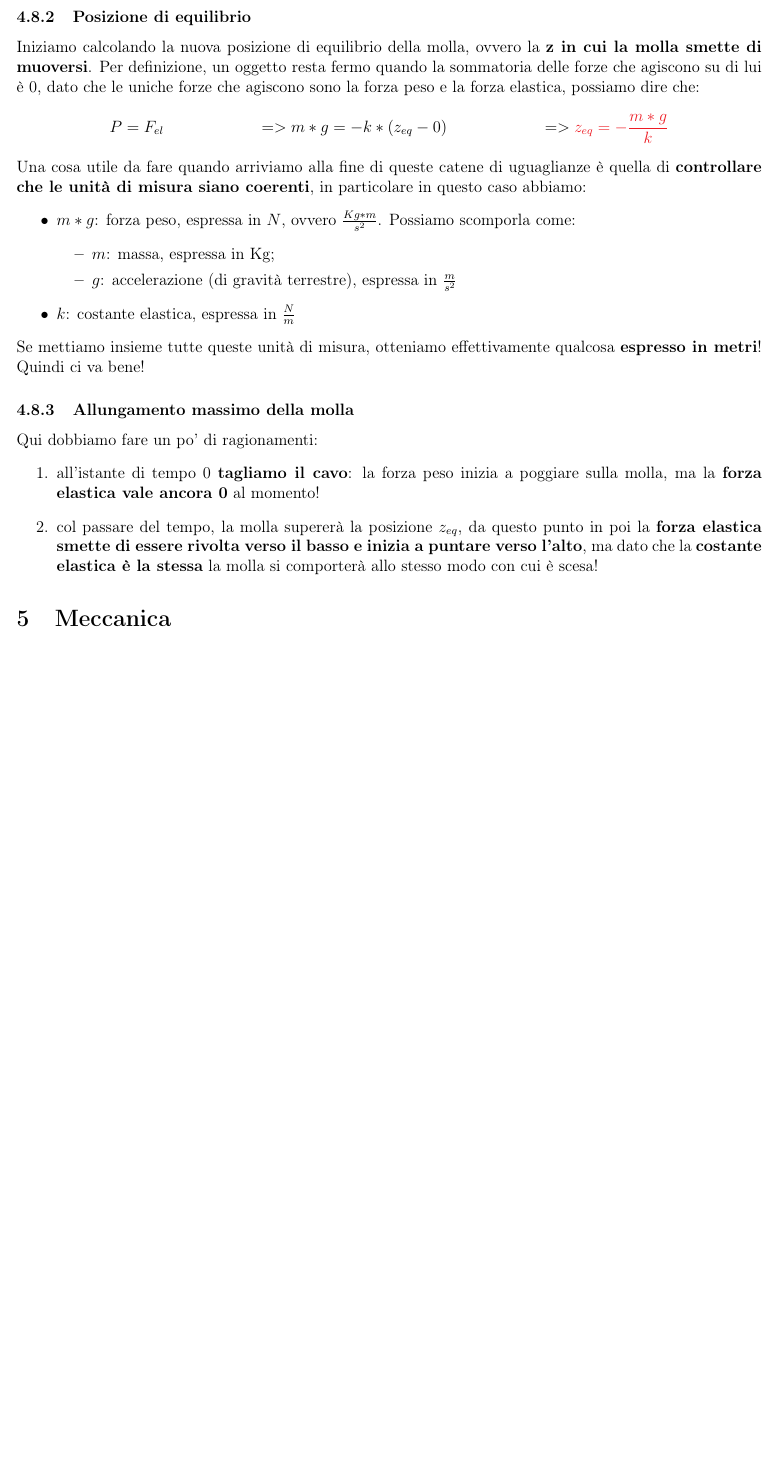
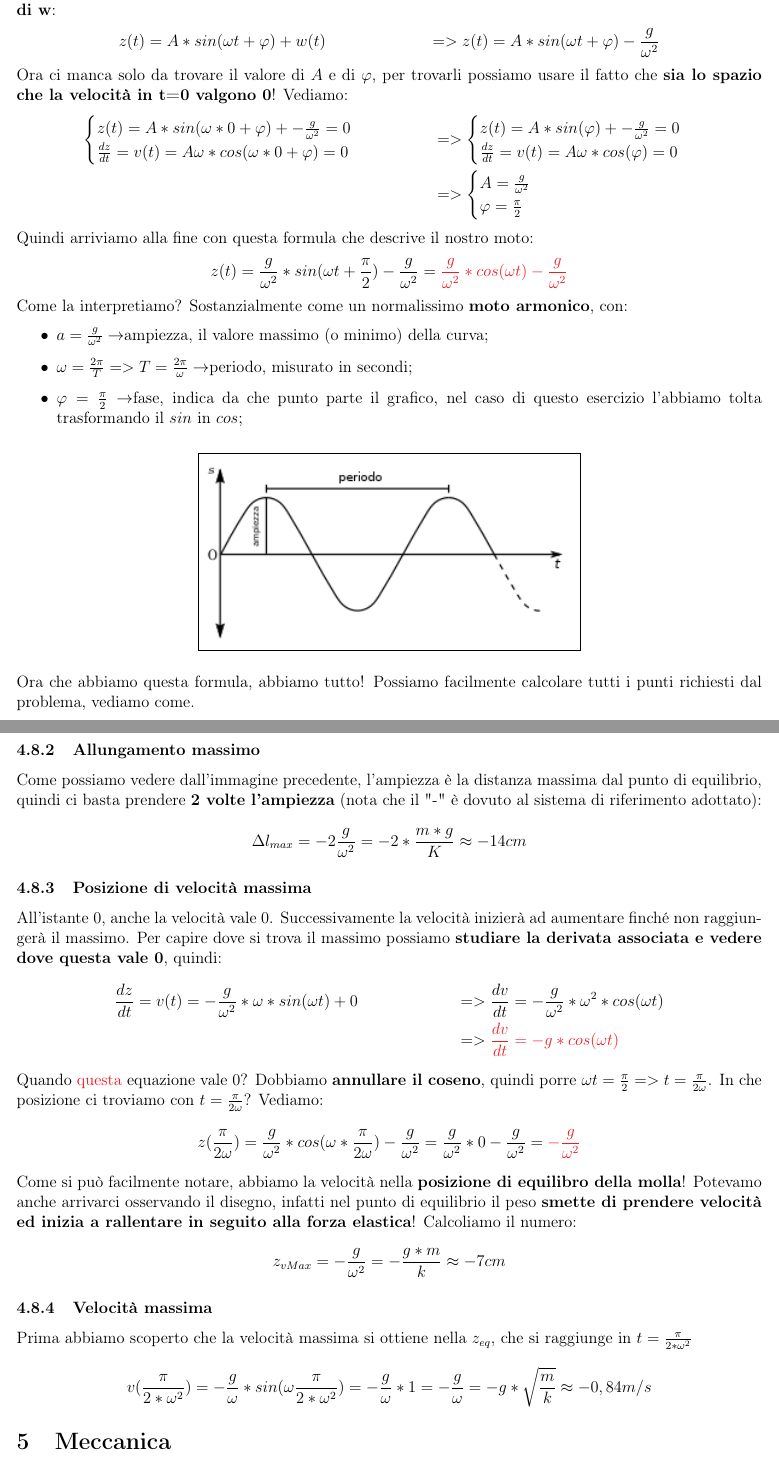
Before and after one commit to TLZ2000/Fisica, a LaTeX document (main.tex, which reads Sezioni/Dinamica.tex): part of page 40 of 40 before the commit and two parts of pages 40 and 41 of 41 after it, the two joined at a grey line, cut at the place of the change, the shorter picture padded with empty space. Compiled offline with pdfLaTeX.

Commit message:
EsercizioDimanicaWIP_#3_mancaPeriodo

```diff
--- a/Sezioni/Dinamica.tex
+++ b/Sezioni/Dinamica.tex
@@ -625,32 +629,61 @@
+            Ecco fatto, ora possiamo tornare un po' di equazioni prima e \textbf{sostituire il valore che abbiamo trovato di w}:
+            \begin{align*}
+                &z(t) = A*sin(\omega t+\varphi)+w(t)&&=> z(t) = A*sin(\omega t+\varphi)-\frac{g}{\omega^2}
+            \end{align*}
+            Ora ci manca solo da trovare il valore di $A$ e di $\varphi$, per trovarli possiamo usare il fatto che \textbf{sia lo spazio che la velocità in t=0 valgono 0}! Vediamo:
+            \begin{align*}
+                &
+                \begin{cases}
+                    z(t) = A*sin(\omega*0+\varphi)+-\frac{g}{\omega^2} = 0\\
+                    \frac{dz}{dt} = v(t)=A\omega*cos(\omega*0+\varphi) = 0
+                \end{cases}
+                &&=>
+                \begin{cases}
+                    z(t) = A*sin(\varphi)+-\frac{g}{\omega^2} = 0\\
+                    \frac{dz}{dt} = v(t)=A\omega*cos(\varphi) = 0
+                \end{cases}\\
+                & &&=>
+                \begin{cases}
+                    A = \frac{g}{\omega^2}\\
+                    \varphi=\frac{\pi}{2}
+                \end{cases}
+            \end{align*}
+            Quindi arriviamo alla fine con questa formula che descrive il nostro moto:
+            \begin{align*}
+                z(t)=\frac{g}{\omega^2}*sin(\omega t + \frac{\pi}{2})-\frac{g}{\omega^2} = \textcolor{Red}{\frac{g}{\omega^2}*cos(\omega t)-\frac{g}{\omega^2}}
+            \end{align*}
+            Come la interpretiamo? Sostanzialmente come un normalissimo \textbf{moto armonico}, con:
+            \begin{itemize}
+                \item $a = \frac{g}{\omega^2}\rightarrow$ampiezza, il valore massimo (o minimo) della curva;
+                \item $\omega =\frac{2\pi}{T}=>T=\frac{2\pi}{\omega}\rightarrow$periodo, misurato in secondi;
+                \item $\varphi = \frac{\pi}{2}\rightarrow$fase, indica da che punto parte il grafico, nel caso di questo esercizio l'abbiamo tolta trasformando il $sin$ in $cos$;
+            \end{itemize}
+            \framedImg{5}{L07-img006}
+            Ora che abbiamo questa formula, abbiamo tutto! Possiamo facilmente calcolare tutti i punti richiesti dal problema, vediamo come.
 
+        \subsubsection{Allungamento massimo}
+            Come possiamo vedere dall'immagine precedente, l'ampiezza è la distanza massima dal punto di equilibrio, quindi ci basta prendere \textbf{2 volte l'ampiezza} (nota che il "-" è dovuto al sistema di riferimento adottato):
+            \begin{align*}
+                \Delta l_{max}=-2\frac{g}{\omega^2}=-2*\frac{m*g}{K}\approx-14cm
+            \end{align*}
 
+        \subsubsection{Posizione di velocità massima}
+            All'istante 0, anche la velocità vale 0. Successivamente la velocità inizierà ad aumentare finché non raggiungerà il massimo. Per capire dove si trova il massimo possiamo \textbf{studiare la derivata associata e vedere dove questa vale 0}, quindi:
+            \begin{align*}
+                &\frac{dz}{dt}=v(t)=-\frac{g}{\omega^2}*\omega*sin(\omega t)+ 0 &&=>\frac{dv}{dt}=-\frac{g}{\omega^2}*\omega^2*cos(\omega t)\\
+                & &&=>\textcolor{Red}{\frac{dv}{dt}=-g*cos(\omega t)}
+            \end{align*}
+            Quando \textcolor{Red}{questa} equazione vale 0? Dobbiamo \textbf{annullare il coseno}, quindi porre $\omega t = \frac{\pi}{2}=>t=\frac{\pi}{2\omega}$. In che posizione ci troviamo con $t=\frac{\pi}{2\omega}$? Vediamo:
+            \begin{align*}
+                z(\frac{\pi}{2\omega})=\frac{g}{\omega^2}*cos(\omega * \frac{\pi}{2\omega})-\frac{g}{\omega^2} = \frac{g}{\omega^2}*0-\frac{g}{\omega^2} = \textcolor{Red}{-\frac{g}{\omega^2}}
+            \end{align*}
+            Come si può facilmente notare, abbiamo la velocità nella \textbf{posizione di equilibro della molla}! Potevamo anche arrivarci osservando il disegno, infatti nel punto di equilibrio il peso \textbf{smette di prendere velocità ed inizia a rallentare in seguito alla forza elastica}! Calcoliamo il numero:
+            \begin{align*}
+                z_{vMax}=-\frac{g}{\omega^2} = -\frac{g*m}{k}\approx -7cm
+            \end{align*}
 
-
-
-
-
-
-
-
-        \subsubsection{Posizione di equilibrio}
-            Iniziamo calcolando la nuova posizione di equilibrio della molla, ovvero la \textbf{z in cui la molla smette di muoversi}. Per definizione, un oggetto resta fermo quando la sommatoria delle forze che agiscono su di lui è 0, dato che le uniche forze che agiscono sono la forza peso e la forza elastica, possiamo dire che:
+        \subsubsection{Velocità massima}
+            Prima abbiamo scoperto che la velocità massima si ottiene nella $z_{eq}$, che si raggiunge in $t=\frac{\pi}{2*\omega^2}$
             \begin{align*}
-                & P = F_{el} && => m*g = -k*(z_{eq}-0) && => \textcolor{Red}{z_{eq} = -\frac{m*g}{k}}
+                v(\frac{\pi}{2*\omega^2})=-\frac{g}{\omega}*sin(\omega \frac{\pi}{2*\omega^2})=-\frac{g}{\omega}*1 = -\frac{g}{\omega} = -g*\sqrt{\frac{m}{k}}\approx-0,84m/s
             \end{align*}
-            Una cosa utile da fare quando arriviamo alla fine di queste catene di uguaglianze è quella di \textbf{controllare che le unità di misura siano coerenti}, in particolare in questo caso abbiamo:
-            \begin{itemize}
-                \item $m*g$: forza peso, espressa in $N$, ovvero $\frac{Kg*m}{s^2}$. Possiamo scomporla come:
-                \begin{itemize}
-                    \item $m$: massa, espressa in Kg;
-                    \item $g$: accelerazione (di gravità terrestre), espressa in $\frac{m}{s^2}$
-                \end{itemize}
-                \item $k$: costante elastica, espressa in $\frac{N}{m}$
-            \end{itemize}
-            Se mettiamo insieme tutte queste unità di misura, otteniamo effettivamente qualcosa \textbf{espresso in metri}! Quindi ci va bene!
-
-        \subsubsection{Allungamento massimo della molla}
-            Qui dobbiamo fare un po' di ragionamenti:
-            \begin{enumerate}
-                \item all'istante di tempo 0 \textbf{tagliamo il cavo}: la forza peso inizia a poggiare sulla molla, ma la \textbf{forza elastica vale ancora 0} al momento!
-                \item col passare del tempo, la molla supererà la posizione $z_{eq}$, da questo punto in poi la \textbf{forza elastica smette di essere rivolta verso il basso e inizia a puntare verso l'alto}, ma dato che la \textbf{costante elastica è la stessa} la molla si comporterà allo stesso modo con cui è scesa!
-            \end{enumerate}
```
Also changed, not shown: Img/L07-img006.jpg (added), Sezioni/Dinamica.tex (14 more changed lines), 7 other files.
